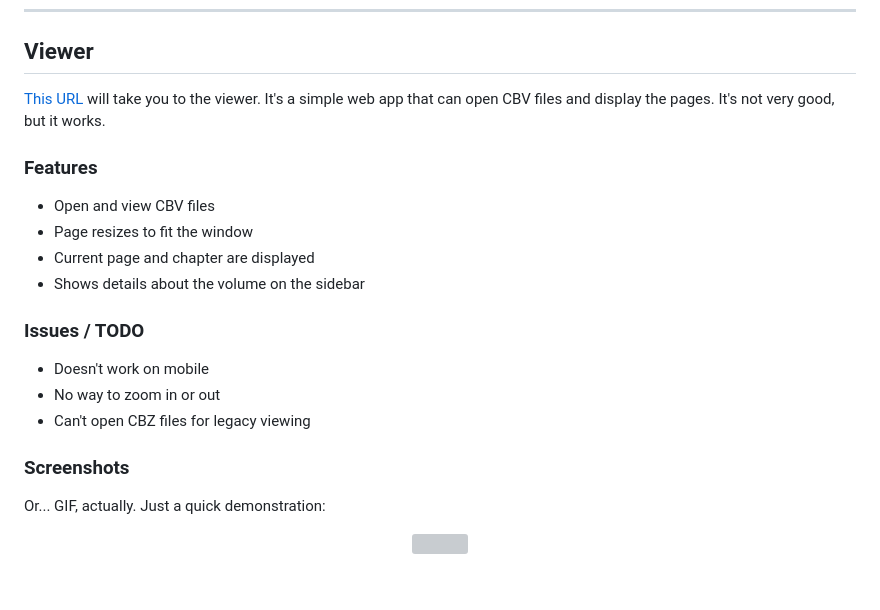
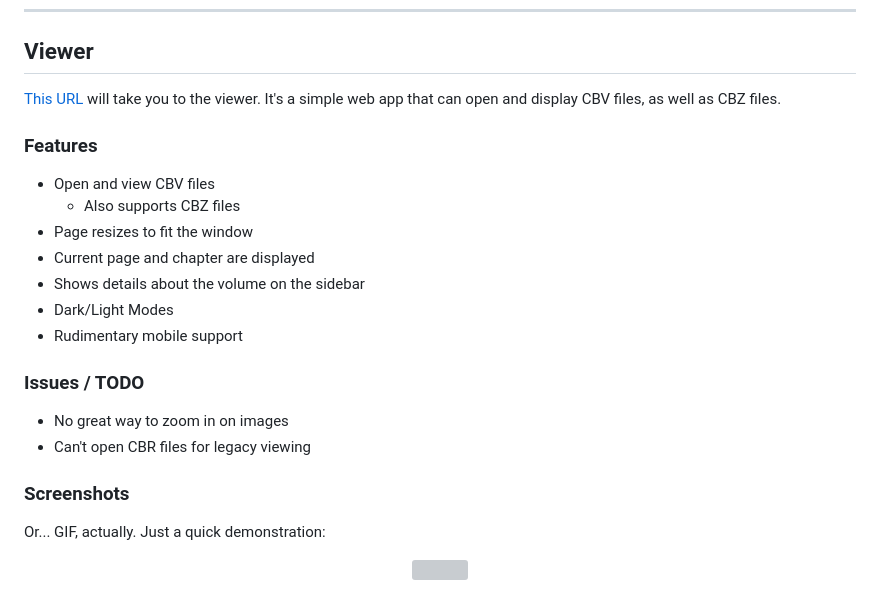
Before and after one commit to Jordy3D/CBViewer, a Markdown page: README.md, the part around one of its changes. Rendered like a GitHub page; grey boxes are pictures that could not be loaded.

```diff
--- a/README.md
+++ b/README.md
@@ -70,20 +70,22 @@ An example CBV file is available in the root of this repo, appropriately called
 
 ## Viewer
 
-[This URL](https://jordy3d.github.io/CBViewer) will take you to the viewer. It's a simple web app that can open CBV files and display the pages. It's not very good, but it works.
+[This URL](https://jordy3d.github.io/CBViewer) will take you to the viewer. It's a simple web app that can open and display CBV files, as well as CBZ files.
 
 ### Features
 
 - Open and view CBV files
+  - Also supports CBZ files
 - Page resizes to fit the window
 - Current page and chapter are displayed
 - Shows details about the volume on the sidebar
+- Dark/Light Modes
+- Rudimentary mobile support
 
 ### Issues / TODO
 
-- Doesn't work on mobile
-- No way to zoom in or out
-- Can't open CBZ files for legacy viewing
+- No great way to zoom in on images
+- Can't open CBR files for legacy viewing
 
 ### Screenshots
 
```
Also changed, not shown: other parts of README.md (+1 -1 lines).
